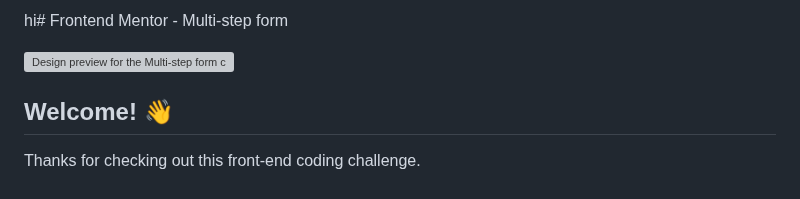
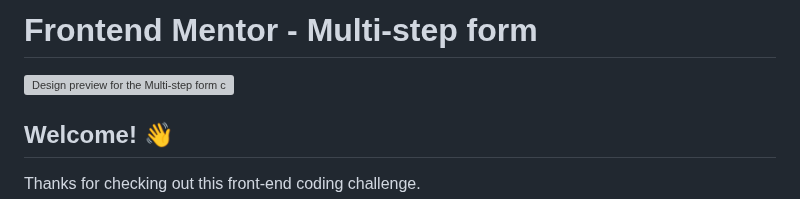
Before and after one commit to TheOnly1TY/multi-step-form, a Markdown page: README.md, the part around the change. Drawn GitHub-style; grey boxes are pictures that could not be loaded.

```diff
--- a/README.md
+++ b/README.md
@@ -1,4 +1,4 @@
-hi# Frontend Mentor - Multi-step form
+# Frontend Mentor - Multi-step form
 
 ![Design preview for the Multi-step form coding challenge](./design/desktop-preview.jpg)
 
```
